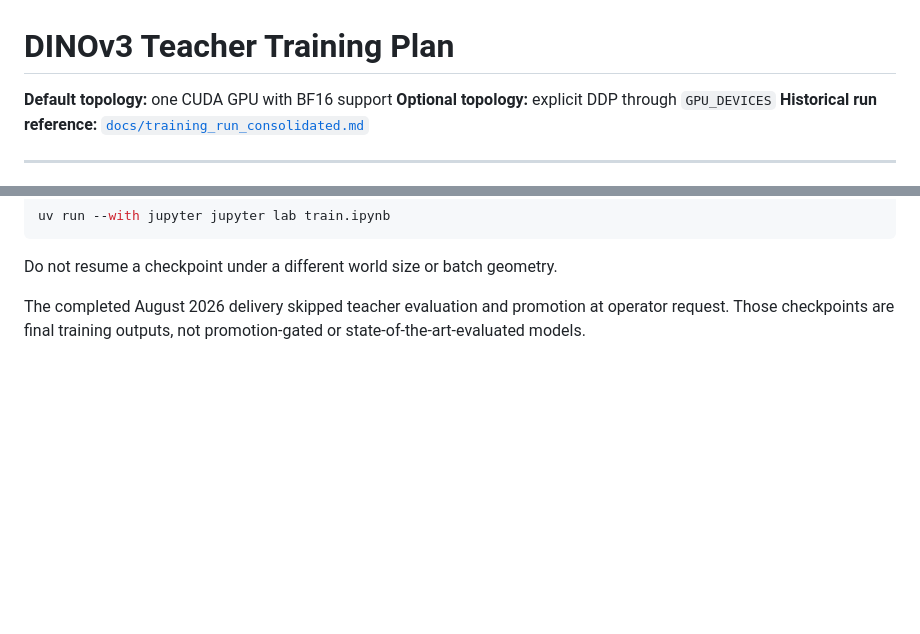
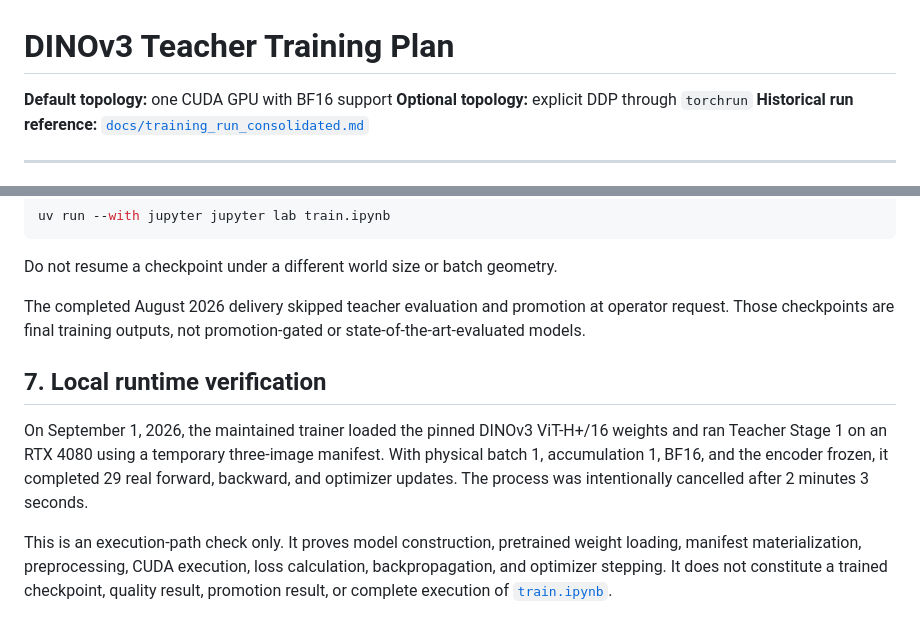
Before and after one commit to dalzyu/MechaDetect, a Markdown page: docs/teacher_training_plan.md, 2 parts joined by grey strips. GitHub-like rendering; blank space fills up the shorter version.

```diff
--- a/docs/teacher_training_plan.md
+++ b/docs/teacher_training_plan.md
@@ -1,7 +1,7 @@
 # DINOv3 Teacher Training Plan
 
 **Default topology:** one CUDA GPU with BF16 support
-**Optional topology:** explicit DDP through `GPU_DEVICES`
+**Optional topology:** explicit DDP through `torchrun`
 **Historical run reference:** [`docs/training_run_consolidated.md`](training_run_consolidated.md)
 
 ---
@@ -113,3 +113,17 @@ Do not resume a checkpoint under a different world size or batch geometry.
 The completed August 2026 delivery skipped teacher evaluation and promotion at
 operator request. Those checkpoints are final training outputs, not
 promotion-gated or state-of-the-art-evaluated models.
+
+## 7. Local runtime verification
+
+On September 1, 2026, the maintained trainer loaded the pinned DINOv3
+ViT-H+/16 weights and ran Teacher Stage 1 on an RTX 4080 using a temporary
+three-image manifest. With physical batch 1, accumulation 1, BF16, and the
+encoder frozen, it completed 29 real forward, backward, and optimizer updates.
+The process was intentionally cancelled after 2 minutes 3 seconds.
+
+This is an execution-path check only. It proves model construction, pretrained
+weight loading, manifest materialization, preprocessing, CUDA execution, loss
+calculation, backpropagation, and optimizer stepping. It does not constitute a
+trained checkpoint, quality result, promotion result, or complete execution of
+[`train.ipynb`](../train.ipynb).
```
Also changed, not shown: README.md (+27 -2 lines), docs/training_run_consolidated.md (+25 -0 lines).
